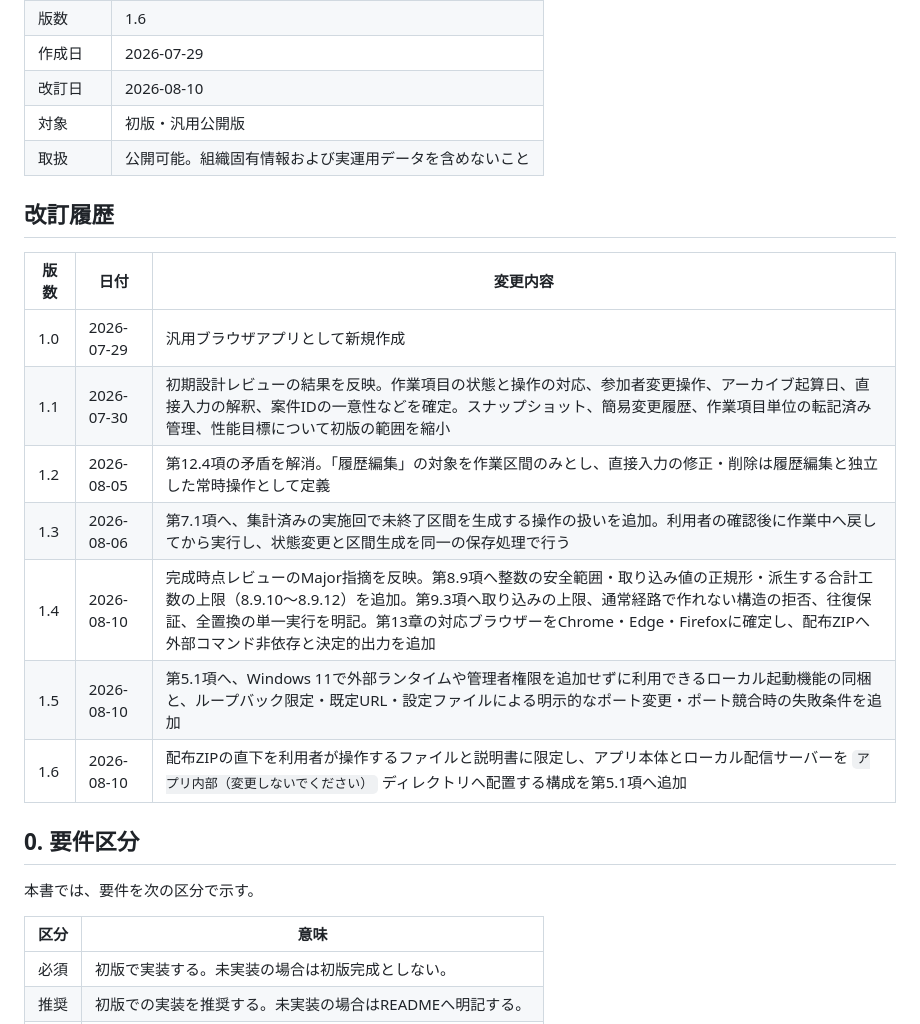
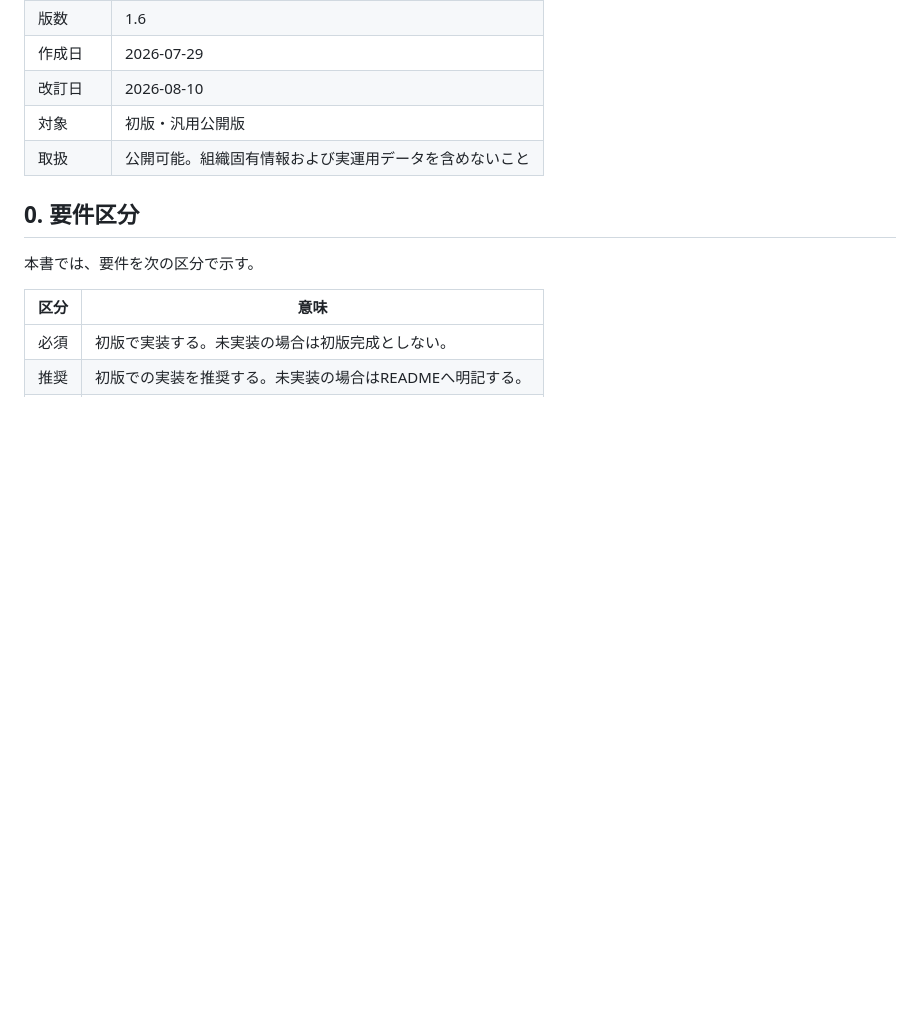
Before and after one commit to shunniita/parallel-work-time, a Markdown page: docs/同時並行作業時間計測支援ツール_仕様書.md, the part around the change. Drawn GitHub-style; blank space fills up the shorter version.

```diff
--- a/docs/同時並行作業時間計測支援ツール_仕様書.md
+++ b/docs/同時並行作業時間計測支援ツール_仕様書.md
@@ -8,18 +8,6 @@
 | 改訂日   | 2026-08-10                                             |
 | 対象     | 初版・汎用公開版                                       |
 | 取扱     | 公開可能。組織固有情報および実運用データを含めないこと |
-
-## 改訂履歴
-
-| 版数 | 日付       | 変更内容                         |
-| ---- | ---------- | -------------------------------- |
-| 1.0  | 2026-07-29 | 汎用ブラウザアプリとして新規作成 |
-| 1.1  | 2026-07-30 | 初期設計レビューの結果を反映。作業項目の状態と操作の対応、参加者変更操作、アーカイブ起算日、直接入力の解釈、案件IDの一意性などを確定。スナップショット、簡易変更履歴、作業項目単位の転記済み管理、性能目標について初版の範囲を縮小 |
-| 1.2  | 2026-08-05 | 第12.4項の矛盾を解消。「履歴編集」の対象を作業区間のみとし、直接入力の修正・削除は履歴編集と独立した常時操作として定義 |
-| 1.3  | 2026-08-06 | 第7.1項へ、集計済みの実施回で未終了区間を生成する操作の扱いを追加。利用者の確認後に作業中へ戻してから実行し、状態変更と区間生成を同一の保存処理で行う |
-| 1.4  | 2026-08-10 | 完成時点レビューのMajor指摘を反映。第8.9項へ整数の安全範囲・取り込み値の正規形・派生する合計工数の上限（8.9.10〜8.9.12）を追加。第9.3項へ取り込みの上限、通常経路で作れない構造の拒否、往復保証、全置換の単一実行を明記。第13章の対応ブラウザーをChrome・Edge・Firefoxに確定し、配布ZIPへ外部コマンド非依存と決定的出力を追加 |
-| 1.5  | 2026-08-10 | 第5.1項へ、Windows 11で外部ランタイムや管理者権限を追加せずに利用できるローカル起動機能の同梱と、ループバック限定・既定URL・設定ファイルによる明示的なポート変更・ポート競合時の失敗条件を追加 |
-| 1.6  | 2026-08-10 | 配布ZIPの直下を利用者が操作するファイルと説明書に限定し、アプリ本体とローカル配信サーバーを `アプリ内部（変更しないでください）` ディレクトリへ配置する構成を第5.1項へ追加 |
 
 ## 0. 要件区分
 
```
Also changed, not shown: docs/RELEASE_CHECKLIST_V0.1.0.md (+6 -2 lines).
